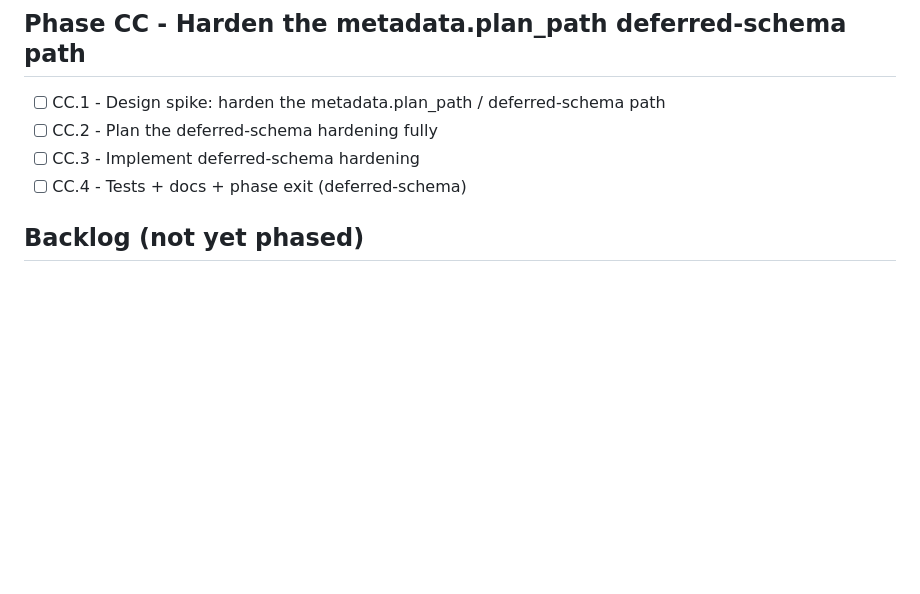
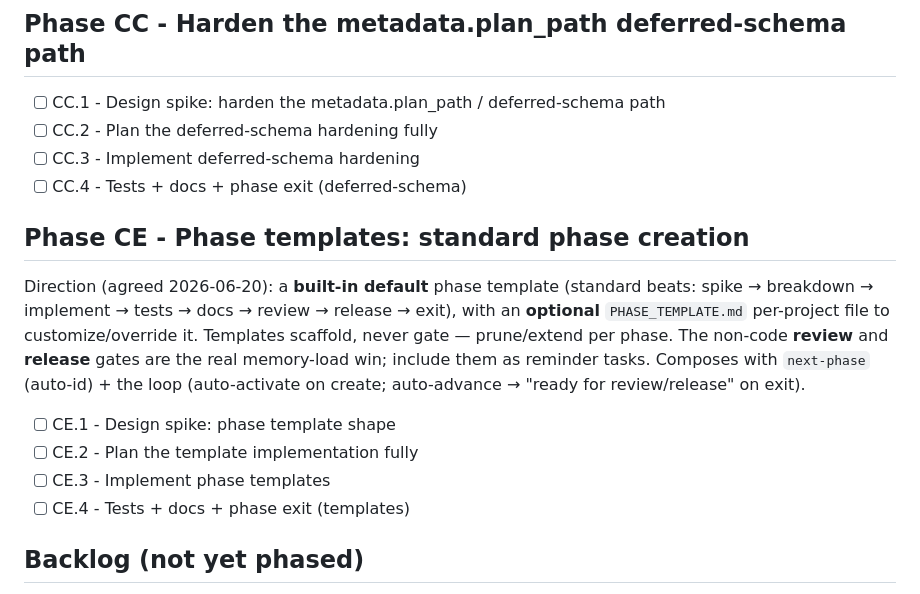
Before and after one commit to chotchki/claude-plan-bridge, a Markdown page: PLAN.md, the part around the change. Drawn GitHub-style; blank space fills up the shorter version.

Commit message:
Plan phase CE: standard phase creation / templates
Built-in default phase template (spike -> breakdown -> implement -> tests
-> docs -> review -> release -> exit), with an optional PHASE_TEMPLATE.md
per-project override. Templates scaffold, never gate. The review/release
gates are the real memory-load win. Composes with next-phase (auto-id)
and the planning loop (auto-activate on create; auto-advance to "ready for
review/release"). Skeleton: spike -> plan-fully -> implement -> tests.

Co-Authored-By: Claude Opus 4.8 (1M context) <noreply@anthropic.com>

```diff
--- a/PLAN.md
+++ b/PLAN.md
@@ -13,6 +13,14 @@ Phase exit rule (per global CLAUDE.md workflow): every box ticked, unit + e2e te
 - [ ] CC.2 - Plan the deferred-schema hardening fully
 - [ ] CC.3 - Implement deferred-schema hardening
 - [ ] CC.4 - Tests + docs + phase exit (deferred-schema)
+## Phase CE - Phase templates: standard phase creation
+
+Direction (agreed 2026-06-20): a **built-in default** phase template (standard beats: spike → breakdown → implement → tests → docs → review → release → exit), with an **optional** `PHASE_TEMPLATE.md` per-project file to customize/override it. Templates scaffold, never gate — prune/extend per phase. The non-code **review** and **release** gates are the real memory-load win; include them as reminder tasks. Composes with `next-phase` (auto-id) + the loop (auto-activate on create; auto-advance → "ready for review/release" on exit).
+
+- [ ] CE.1 - Design spike: phase template shape
+- [ ] CE.2 - Plan the template implementation fully
+- [ ] CE.3 - Implement phase templates
+- [ ] CE.4 - Tests + docs + phase exit (templates)
 
 ## Backlog (not yet phased)
 
```
